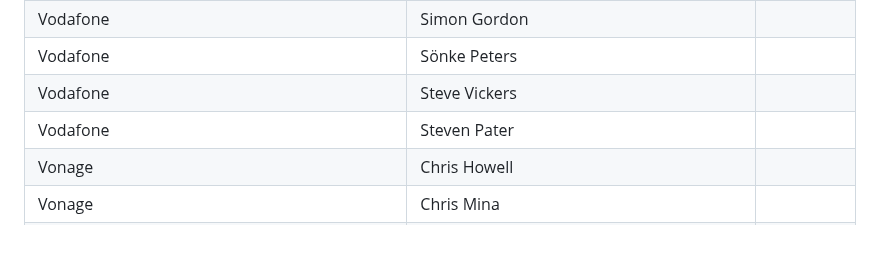
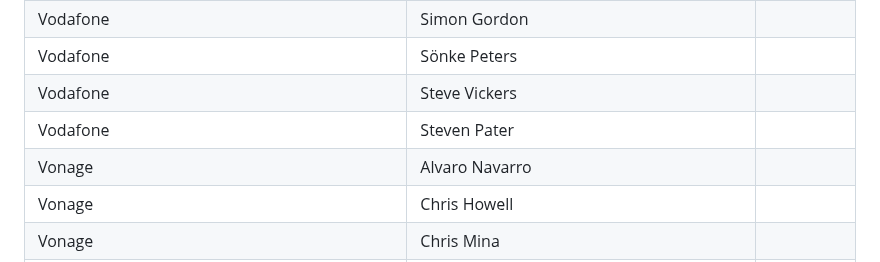
Before and after one commit to camaraproject/Governance, a Markdown page: PARTICIPANTS.MD, the part around the change. Rendered like a GitHub page; blank space fills up the shorter version.

```diff
--- a/PARTICIPANTS.MD
+++ b/PARTICIPANTS.MD
@@ -911,6 +911,7 @@
 | Vodafone | Sönke Peters ||
 | Vodafone | Steve Vickers ||
 | Vodafone | Steven Pater ||
+| Vonage | Alvaro Navarro ||
 | Vonage | Chris Howell ||
 | Vonage | Chris Mina ||
 | Vonage | Chris Skowronek ||
```
